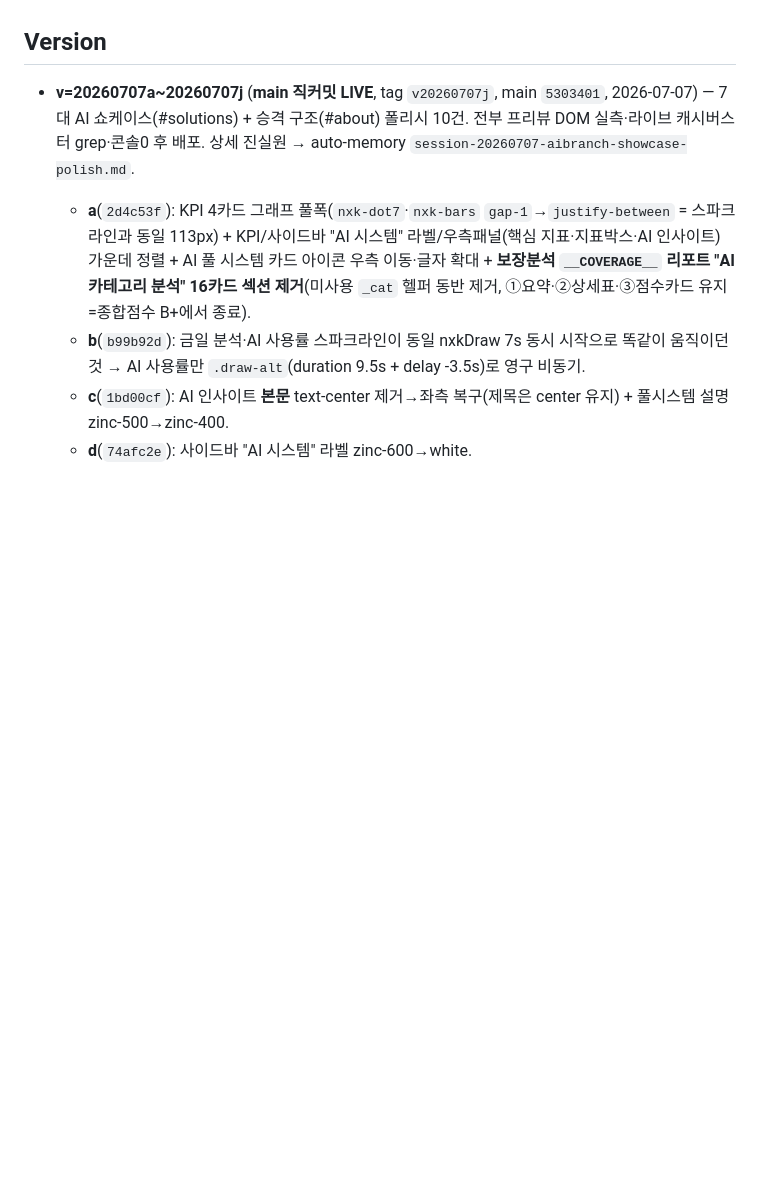
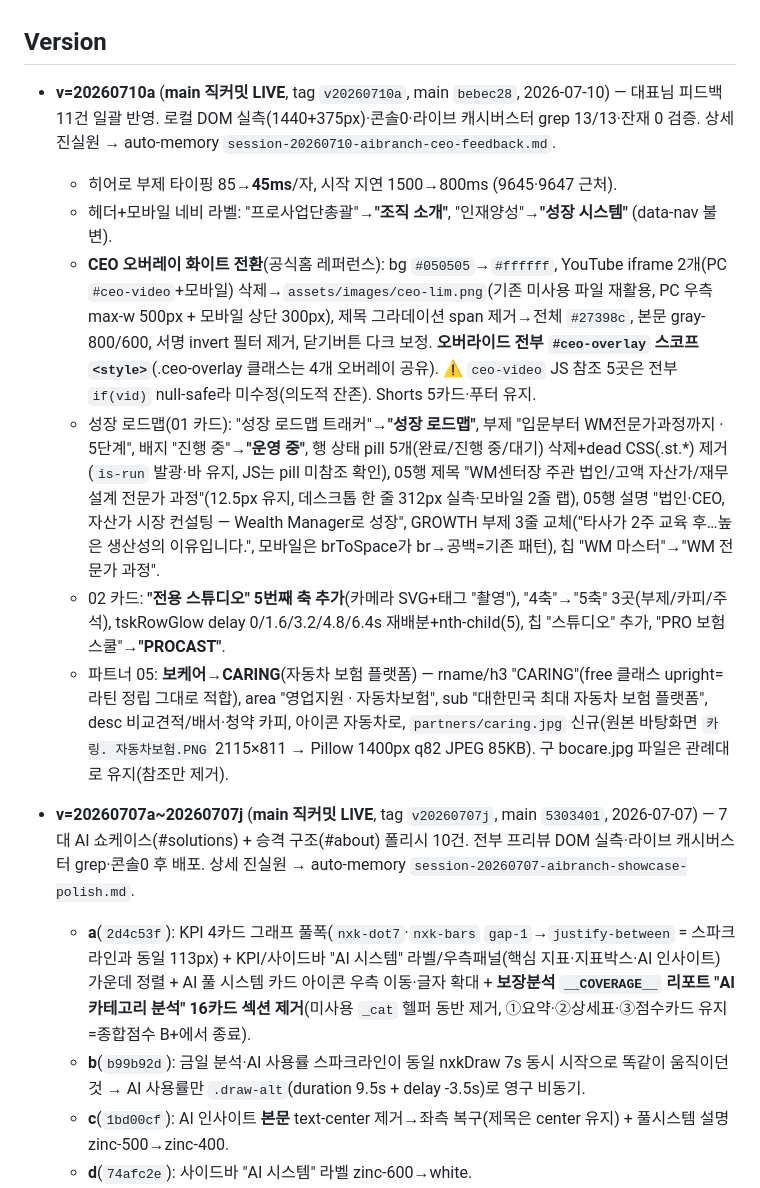
Before and after one commit to proenterpriseai/Pro_ai-branch, a Markdown page: CLAUDE.md, the part around the change. GitHub-like rendering; blank space fills up the shorter version.

Commit message:
docs(claude): Version v=20260710a 기록 (대표님 피드백 11건)
Co-Authored-By: Claude Opus 4.8 <noreply@anthropic.com>

```diff
--- a/CLAUDE.md
+++ b/CLAUDE.md
@@ -237,6 +237,13 @@ sessionStorage._flag_sol_pdf='true'; location.reload();
 
 ## Version
 
+- **v=20260710a** (**main 직커밋 LIVE**, tag `v20260710a`, main `bebec28`, 2026-07-10) — 대표님 피드백 11건 일괄 반영. 로컬 DOM 실측(1440+375px)·콘솔0·라이브 캐시버스터 grep 13/13·잔재 0 검증. 상세 진실원 → auto-memory `session-20260710-aibranch-ceo-feedback.md`.
+  - 히어로 부제 타이핑 85→**45ms**/자, 시작 지연 1500→800ms (9645·9647 근처).
+  - 헤더+모바일 네비 라벨: "프로사업단총괄"→**"조직 소개"**, "인재양성"→**"성장 시스템"** (data-nav 불변).
+  - **CEO 오버레이 화이트 전환**(공식홈 레퍼런스): bg `#050505`→`#ffffff`, YouTube iframe 2개(PC `#ceo-video`+모바일) 삭제→`assets/images/ceo-lim.png`(기존 미사용 파일 재활용, PC 우측 max-w 500px + 모바일 상단 300px), 제목 그라데이션 span 제거→전체 `#27398c`, 본문 gray-800/600, 서명 invert 필터 제거, 닫기버튼 다크 보정. **오버라이드 전부 `#ceo-overlay` 스코프 `<style>`**(.ceo-overlay 클래스는 4개 오버레이 공유). ⚠️ `ceo-video` JS 참조 5곳은 전부 `if(vid)` null-safe라 미수정(의도적 잔존). Shorts 5카드·푸터 유지.
+  - 성장 로드맵(01 카드): "성장 로드맵 트래커"→**"성장 로드맵"**, 부제 "입문부터 WM전문가과정까지 · 5단계", 배지 "진행 중"→**"운영 중"**, 행 상태 pill 5개(완료/진행 중/대기) 삭제+dead CSS(.st.*) 제거(`is-run` 발광·바 유지, JS는 pill 미참조 확인), 05행 제목 "WM센터장 주관 법인/고액 자산가/재무설계 전문가 과정"(12.5px 유지, 데스크톱 한 줄 312px 실측·모바일 2줄 랩), 05행 설명 "법인·CEO, 자산가 시장 컨설팅 — Wealth Manager로 성장", GROWTH 부제 3줄 교체("타사가 2주 교육 후…높은 생산성의 이유입니다.", 모바일은 brToSpace가 br→공백=기존 패턴), 칩 "WM 마스터"→"WM 전문가 과정".
+  - 02 카드: **"전용 스튜디오" 5번째 축 추가**(카메라 SVG+태그 "촬영"), "4축"→"5축" 3곳(부제/카피/주석), tskRowGlow delay 0/1.6/3.2/4.8/6.4s 재배분+nth-child(5), 칩 "스튜디오" 추가, "PRO 보험스쿨"→**"PROCAST"**.
+  - 파트너 05: **보케어→CARING**(자동차 보험 플랫폼) — rname/h3 "CARING"(free 클래스 upright=라틴 정립 그대로 적합), area "영업지원 · 자동차보험", sub "대한민국 최대 자동차 보험 플랫폼", desc 비교견적/배서·청약 카피, 아이콘 자동차로, `partners/caring.jpg` 신규(원본 바탕화면 `카링. 자동차보험.PNG` 2115×811 → Pillow 1400px q82 JPEG 85KB). 구 bocare.jpg 파일은 관례대로 유지(참조만 제거).
 - **v=20260707a~20260707j** (**main 직커밋 LIVE**, tag `v20260707j`, main `5303401`, 2026-07-07) — 7대 AI 쇼케이스(#solutions) + 승격 구조(#about) 폴리시 10건. 전부 프리뷰 DOM 실측·라이브 캐시버스터 grep·콘솔0 후 배포. 상세 진실원 → auto-memory `session-20260707-aibranch-showcase-polish.md`.
   - **a**(`2d4c53f`): KPI 4카드 그래프 풀폭(`nxk-dot7`·`nxk-bars` `gap-1`→`justify-between` = 스파크라인과 동일 113px) + KPI/사이드바 "AI 시스템" 라벨/우측패널(핵심 지표·지표박스·AI 인사이트) 가운데 정렬 + AI 풀 시스템 카드 아이콘 우측 이동·글자 확대 + **보장분석 `__COVERAGE__` 리포트 "AI 카테고리 분석" 16카드 섹션 제거**(미사용 `_cat` 헬퍼 동반 제거, ①요약·②상세표·③점수카드 유지=종합점수 B+에서 종료).
   - **b**(`b99b92d`): 금일 분석·AI 사용률 스파크라인이 동일 nxkDraw 7s 동시 시작으로 똑같이 움직이던 것 → AI 사용률만 `.draw-alt`(duration 9.5s + delay -3.5s)로 영구 비동기.
```
